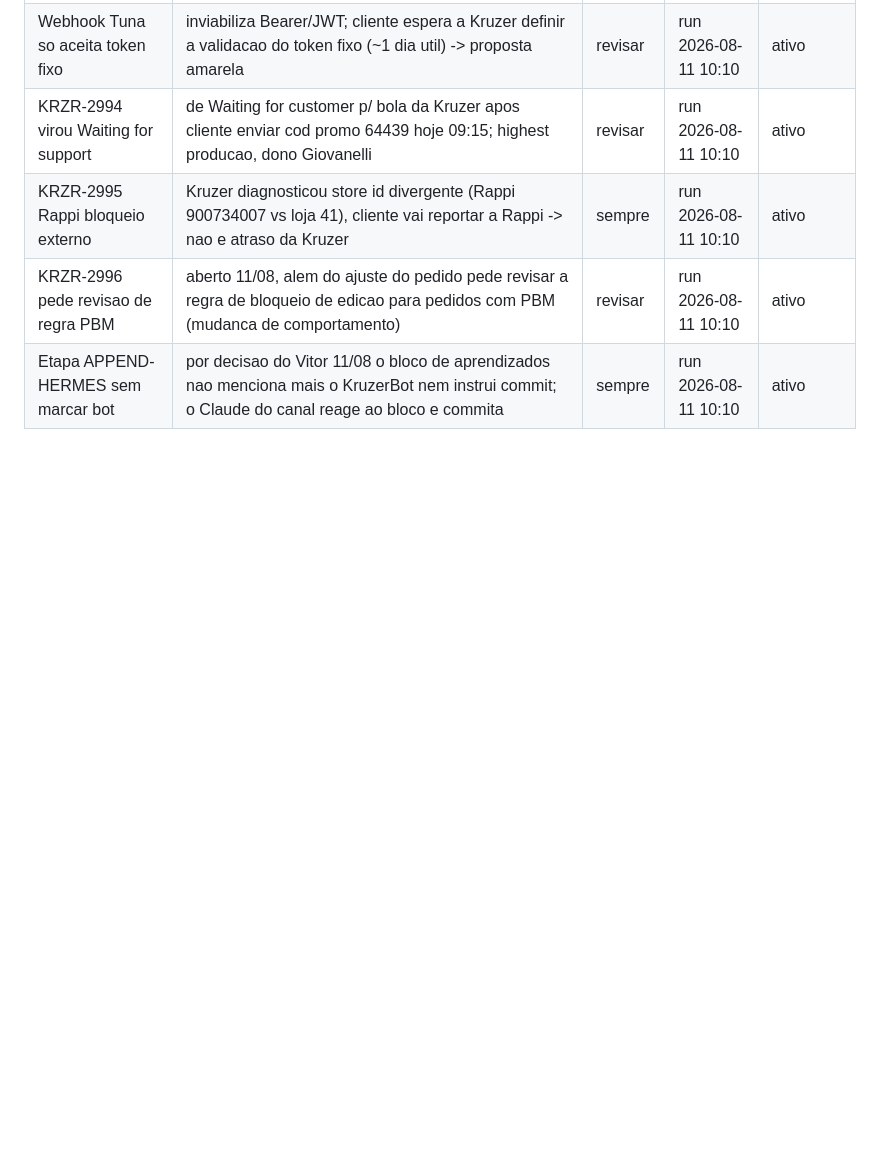
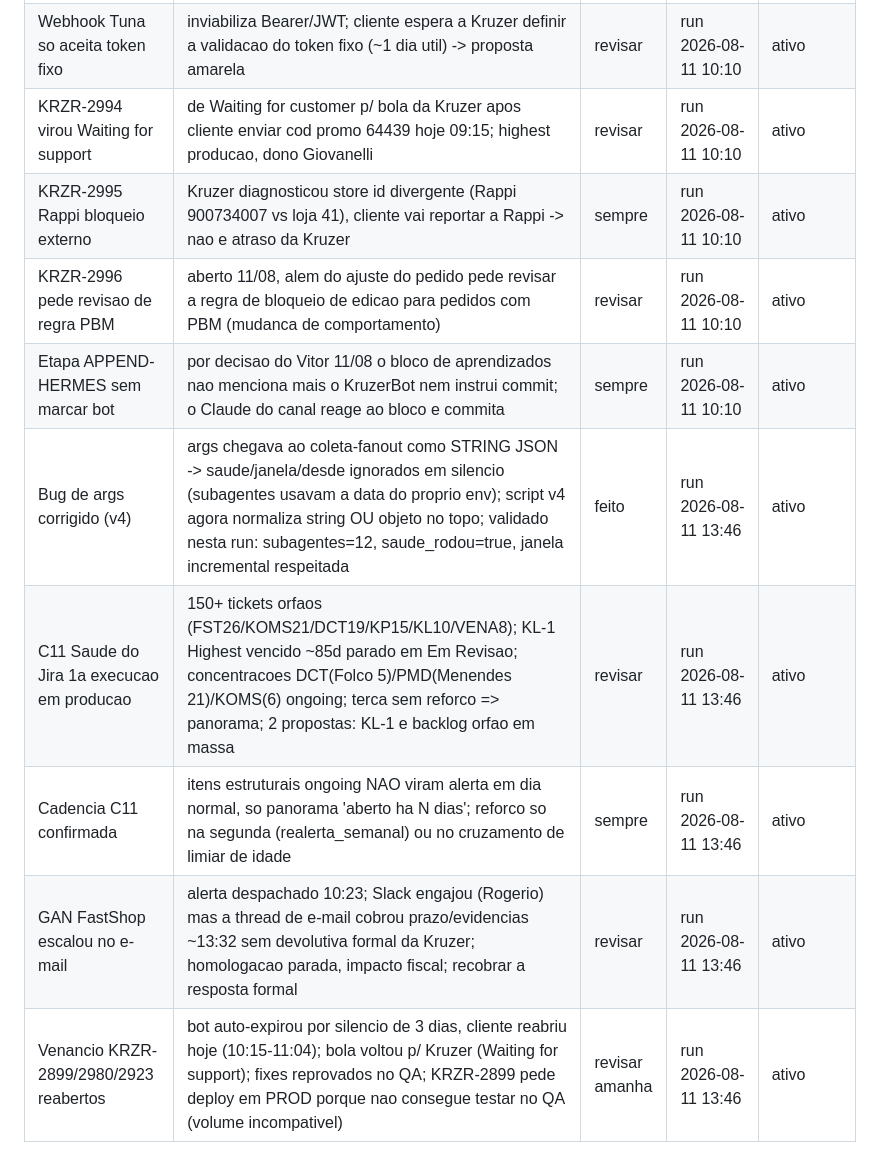
Before and after one commit to kruzer-corp/kruzer-reports, a Markdown page: aprendizados.md, the part around the change. GitHub-like rendering; blank space fills up the shorter version.

Commit message:
aprendizados: append run 2026-08-11 13:46 (via APPEND-HERMES)

```diff
--- a/aprendizados.md
+++ b/aprendizados.md
@@ -79,3 +79,8 @@ Aprendizados já consolidados no Hermes que o Guardião deve respeitar:
 | KRZR-2995 Rappi bloqueio externo | Kruzer diagnosticou store id divergente (Rappi 900734007 vs loja 41), cliente vai reportar a Rappi -> nao e atraso da Kruzer | sempre | run 2026-08-11 10:10 | ativo |
 | KRZR-2996 pede revisao de regra PBM | aberto 11/08, alem do ajuste do pedido pede revisar a regra de bloqueio de edicao para pedidos com PBM (mudanca de comportamento) | revisar | run 2026-08-11 10:10 | ativo |
 | Etapa APPEND-HERMES sem marcar bot | por decisao do Vitor 11/08 o bloco de aprendizados nao menciona mais o KruzerBot nem instrui commit; o Claude do canal reage ao bloco e commita | sempre | run 2026-08-11 10:10 | ativo |
+| Bug de args corrigido (v4) | args chegava ao coleta-fanout como STRING JSON -> saude/janela/desde ignorados em silencio (subagentes usavam a data do proprio env); script v4 agora normaliza string OU objeto no topo; validado nesta run: subagentes=12, saude_rodou=true, janela incremental respeitada | feito | run 2026-08-11 13:46 | ativo |
+| C11 Saude do Jira 1a execucao em producao | 150+ tickets orfaos (FST26/KOMS21/DCT19/KP15/KL10/VENA8); KL-1 Highest vencido ~85d parado em Em Revisao; concentracoes DCT(Folco 5)/PMD(Menendes 21)/KOMS(6) ongoing; terca sem reforco => panorama; 2 propostas: KL-1 e backlog orfao em massa | revisar | run 2026-08-11 13:46 | ativo |
+| Cadencia C11 confirmada | itens estruturais ongoing NAO viram alerta em dia normal, so panorama 'aberto ha N dias'; reforco so na segunda (realerta_semanal) ou no cruzamento de limiar de idade | sempre | run 2026-08-11 13:46 | ativo |
+| GAN FastShop escalou no e-mail | alerta despachado 10:23; Slack engajou (Rogerio) mas a thread de e-mail cobrou prazo/evidencias ~13:32 sem devolutiva formal da Kruzer; homologacao parada, impacto fiscal; recobrar a resposta formal | revisar | run 2026-08-11 13:46 | ativo |
+| Venancio KRZR-2899/2980/2923 reabertos | bot auto-expirou por silencio de 3 dias, cliente reabriu hoje (10:15-11:04); bola voltou p/ Kruzer (Waiting for support); fixes reprovados no QA; KRZR-2899 pede deploy em PROD porque nao consegue testar no QA (volume incompativel) | revisar amanha | run 2026-08-11 13:46 | ativo |
```
